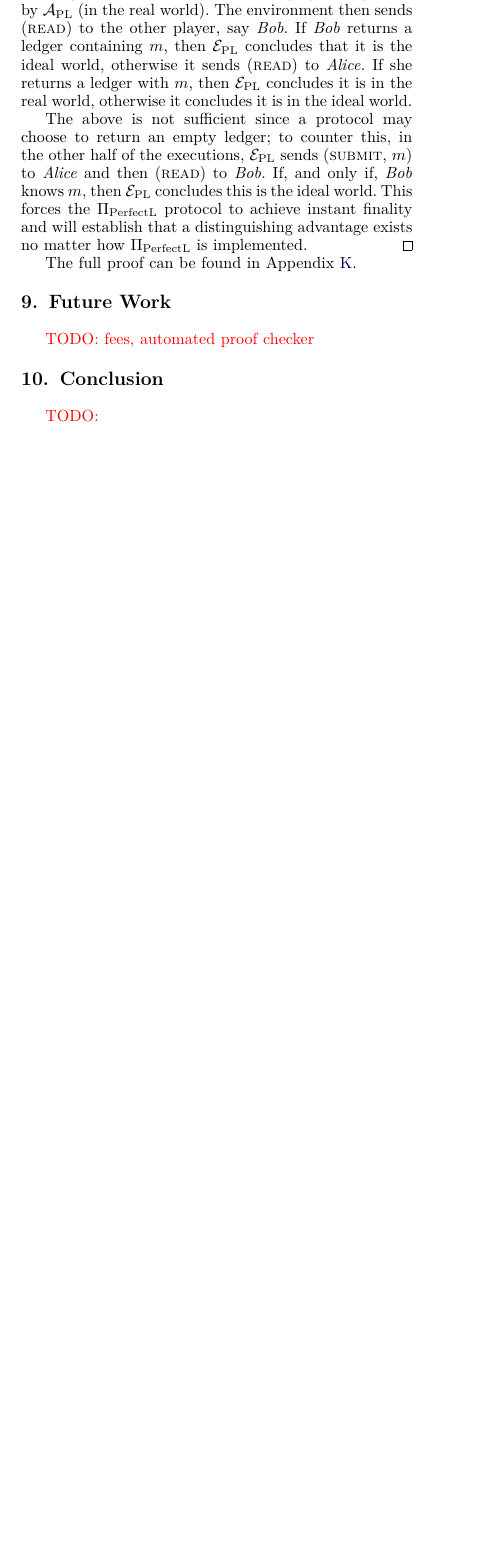
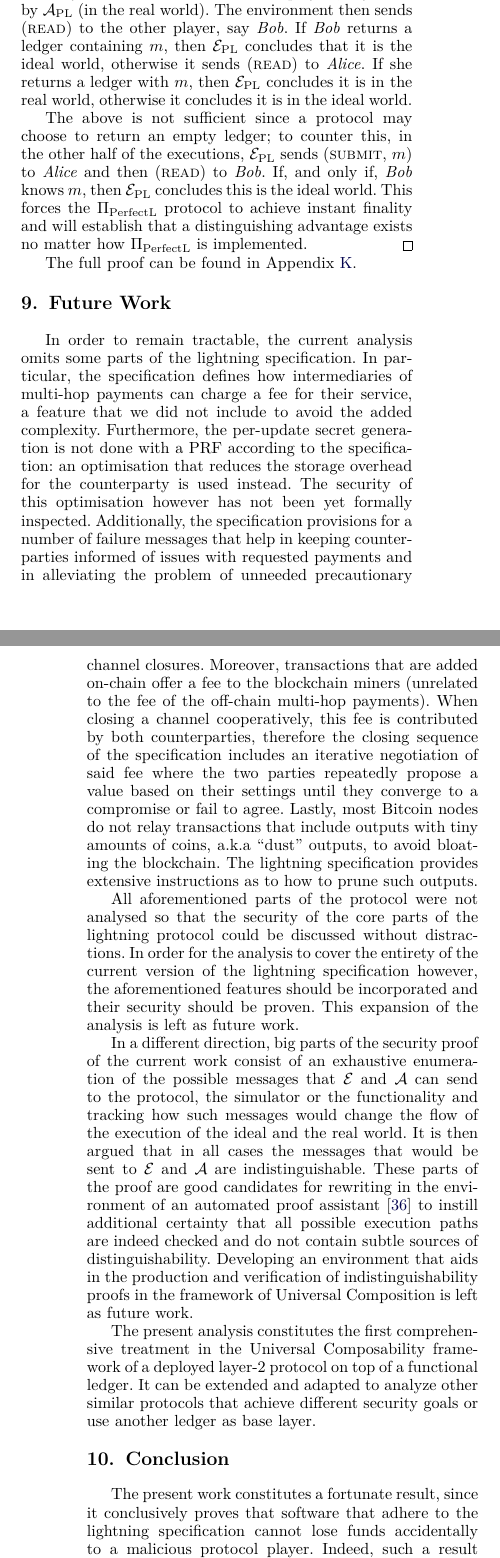
Before and after one commit to OrfeasLitos/PaymentChannels, a LaTeX paper (src/paymentChannels.tex, which reads src/conclusion.tex, src/futurework.tex): part of one column of page 11 of 55 before the commit and two parts of the columns of pages 11 and 12 of 55 after it, the two joined at a grey line, cut so that both start at the same text, the shorter picture padded with empty space. Compiled offline with pdfLaTeX; a missing font is replaced by an installed copy or a similar font; a LaTeX package or settings file that is missing is left out.

Commit message:
Write conclusion and future work

```diff
--- a/src/conclusion.tex
+++ b/src/conclusion.tex
@@ -1,2 +1,4 @@
 \section{Conclusion}
-  \TODO{}
+  The present work constitutes a fortunate result, since it conclusively proves
+  that software that adhere to the lightning specification cannot lose funds
+  accidentally to a malicious protocol player. Indeed, such a result reinforces
@@ -2,0 +14 @@
+  By separating particular subroutines of the protocol as distinct cryptographic
--- a/src/futurework.tex
+++ b/src/futurework.tex
@@ -1,2 +1,47 @@
 \section{Future Work}
-  \TODO{fees, automated proof checker}
+  In order to remain tractable, the current analysis omits some parts of the
+  lightning specification. In particular, the specification defines how
+  intermediaries of multi-hop payments can charge a fee for their service, a
+  feature that we did not include to avoid the added complexity. Furthermore,
+  the per-update secret generation is not done with a PRF according to the
+  specification: an optimisation that reduces the storage overhead for the
+  counterparty is used instead. The security of this optimisation however has
+  not been yet formally inspected. Additionally, the specification provisions
+  for a number of failure messages that help in keeping counterparties informed
+  of issues with requested payments and in alleviating the problem of unneeded
+  precautionary channel closures. Moreover, transactions that are added on-chain
+  offer a fee to the blockchain miners (unrelated to the fee of the off-chain
+  multi-hop payments). When closing a channel cooperatively, this fee is
+  contributed by both counterparties, therefore the closing sequence of the
+  specification includes an iterative negotiation of said fee where the two
+  parties repeatedly propose a value based on their settings until they converge
+  to a compromise or fail to agree. Lastly, most Bitcoin nodes do not relay
+  transactions that include outputs with tiny amounts of coins, a.k.a ``dust''
+  outputs, to avoid bloating the blockchain. The lightning specification
+  provides extensive instructions as to how to prune such outputs.
+
+  All aforementioned parts of the protocol were not analysed so that the
+  security of the core parts of the lightning protocol could be discussed
+  without distractions. In order for the analysis to cover the entirety of the
+  current version of the lightning specification however, the aforementioned
+  features should be incorporated and their security should be proven. This
+  expansion of the analysis is left as future work.
+
+  In a different direction, big parts of the security proof of the current work
+  consist of an exhaustive enumeration of the possible messages that
+  \environment{} and \adversary{} can send to the protocol, the simulator or the
+  functionality and tracking how such messages would change the flow of the
+  execution of the ideal and the real world. It is then argued that in all cases
+  the messages that would be sent to \environment{} and \adversary{} are
+  indistinguishable. These parts of the proof are good candidates for rewriting
+  in the environment of an automated proof assistant~\cite{mccarthy} to instill
+  additional certainty that all possible execution paths are indeed checked and
+  do not contain subtle sources of distinguishability. Developing an environment
+  that aids in the production and verification of indistinguishability proofs in
+  the framework of Universal Composition is left as future work.
+
+  The present analysis constitutes the first comprehensive treatment in the
+  Universal Composability framework of a deployed layer-2 protocol on top of a
+  functional ledger. It can be extended and adapted to analyze other similar
+  protocols that achieve different security goals or use another ledger as base
+  layer.
```
Also changed, not shown: src/paymentChannels.tex (+1 -1 lines), src/references.bib (+10 -0 lines), src/conclusion.tex (13 more changed lines).
